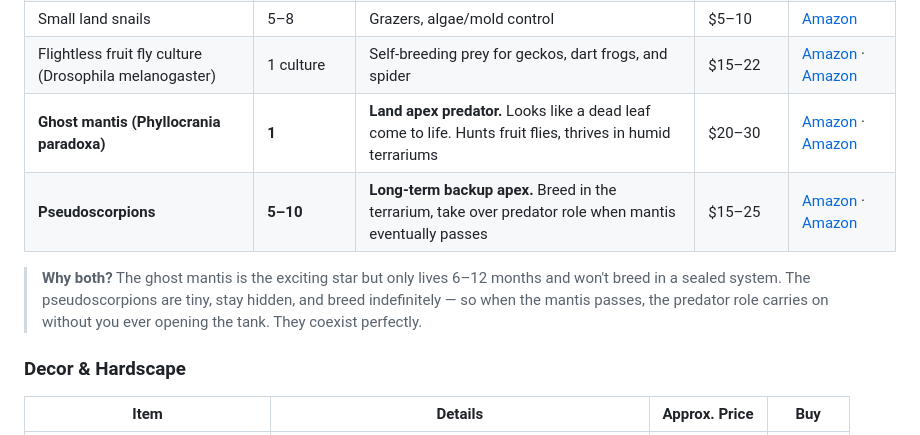
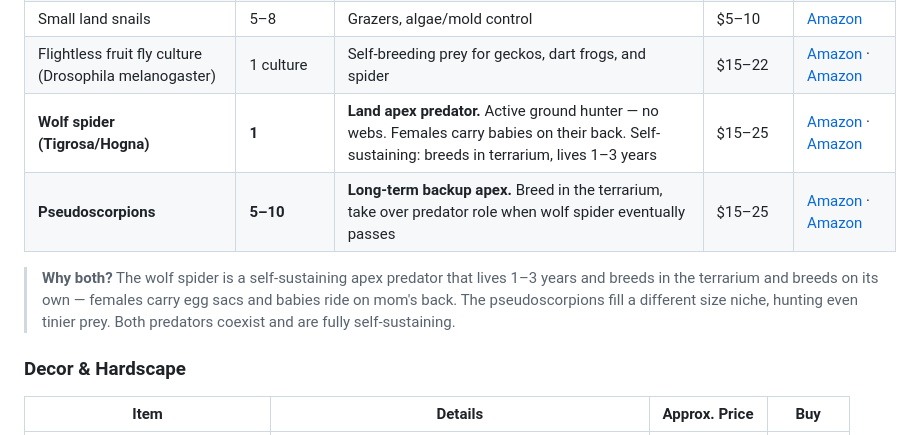
Before and after one commit to viraajbindra-a11y/paludarium, a Markdown page: GUIDE.md, the part around the change. Rendered like a GitHub page.

```diff
--- a/GUIDE.md
+++ b/GUIDE.md
@@ -84,10 +84,10 @@
 | Dairy Cow isopods | 25–50 | Decomposers with striking white/black spotted pattern. Break down leaf litter and waste | $15–25 | [Amazon](https://www.amazon.com/s?k=dairy+cow+isopod) · [Amazon](https://www.amazon.com/s?k=dairy+cow+isopods+live) |
 | Small land snails | 5–8 | Grazers, algae/mold control | $5–10 | [Amazon](https://www.amazon.com/s?k=pet+land+snail) |
 | Flightless fruit fly culture (Drosophila melanogaster) | 1 culture | Self-breeding prey for geckos, dart frogs, and spider | $15–22 | [Amazon](https://www.amazon.com/s?k=flightless+fruit+fly+culture) · [Amazon](https://www.amazon.com/s?k=flightless+fruit+fly+culture) |
-| **Ghost mantis (Phyllocrania paradoxa)** | **1** | **Land apex predator.** Looks like a dead leaf come to life. Hunts fruit flies, thrives in humid terrariums | $20–30 | [Amazon](https://www.amazon.com/s?k=ghost+mantis+live) · [Amazon](https://www.amazon.com/s?k=jumping+spider+phidippus+audax) |
-| **Pseudoscorpions** | **5–10** | **Long-term backup apex.** Breed in the terrarium, take over predator role when mantis eventually passes | $15–25 | [Amazon](https://www.amazon.com/s?k=pseudoscorpion+live) · [Amazon](https://www.amazon.com/s?k=pseudoscorpion+live) |
+| **Wolf spider (Tigrosa/Hogna)** | **1** | **Land apex predator.** Active ground hunter — no webs. Females carry babies on their back. Self-sustaining: breeds in terrarium, lives 1–3 years | $15–25 | [Amazon](https://www.amazon.com/s?k=wolf+spider+live) · [Amazon](https://www.amazon.com/s?k=jumping+spider+phidippus+audax) |
+| **Pseudoscorpions** | **5–10** | **Long-term backup apex.** Breed in the terrarium, take over predator role when wolf spider eventually passes | $15–25 | [Amazon](https://www.amazon.com/s?k=pseudoscorpion+live) · [Amazon](https://www.amazon.com/s?k=pseudoscorpion+live) |
 
-> **Why both?** The ghost mantis is the exciting star but only lives 6–12 months and won't breed in a sealed system. The pseudoscorpions are tiny, stay hidden, and breed indefinitely — so when the mantis passes, the predator role carries on without you ever opening the tank. They coexist perfectly.
+> **Why both?** The wolf spider is a self-sustaining apex predator that lives 1–3 years and breeds in the terrarium and breeds on its own — females carry egg sacs and babies ride on mom's back. The pseudoscorpions fill a different size niche, hunting even tinier prey. Both predators coexist and are fully self-sustaining.
 
 ### Decor & Hardscape
 
```
Also changed, not shown: README.md (+3 -3 lines), img/nobg/wolf-spider.png (added), img/wolf-spider.jpg (added), 3 other files.
